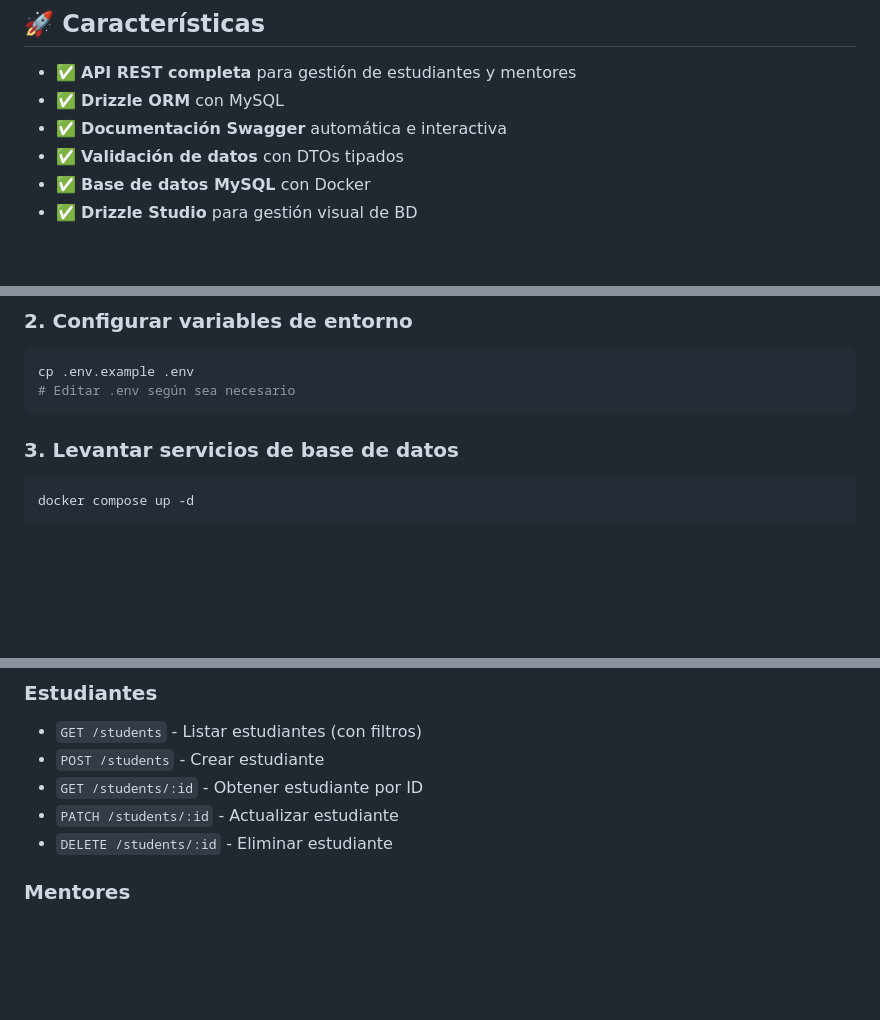
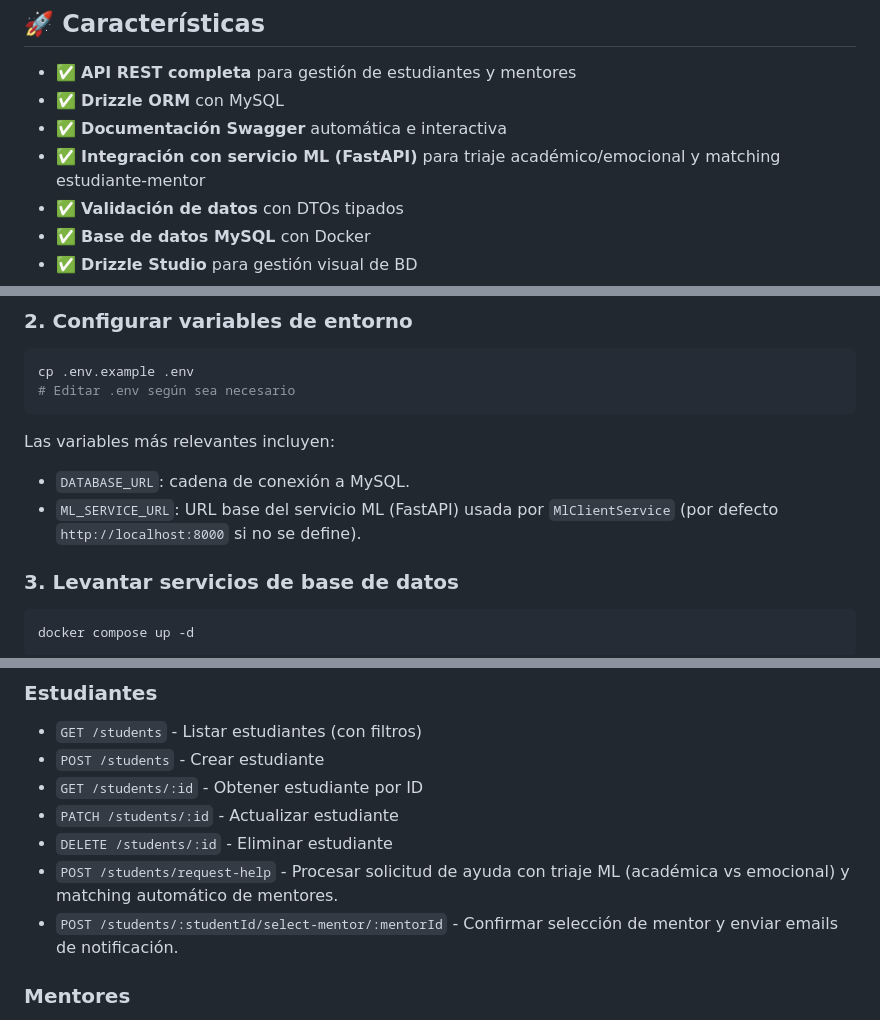
Before and after one commit to Marce3200/mentorexpress-back, a Markdown page: README.md, 3 parts joined by grey strips. Drawn GitHub-style; blank space fills up the shorter version.

````diff
--- a/README.md
+++ b/README.md
@@ -7,6 +7,7 @@ Un sistema completo de mentoría académica construido con **NestJS**, **Drizzle
 - ✅ **API REST completa** para gestión de estudiantes y mentores
 - ✅ **Drizzle ORM** con MySQL
 - ✅ **Documentación Swagger** automática e interactiva
+- ✅ **Integración con servicio ML (FastAPI)** para triaje académico/emocional y matching estudiante-mentor
 - ✅ **Validación de datos** con DTOs tipados
 - ✅ **Base de datos MySQL** con Docker
 - ✅ **Drizzle Studio** para gestión visual de BD
@@ -31,6 +32,11 @@ npm install
 cp .env.example .env
 # Editar .env según sea necesario
 ```
+
+Las variables más relevantes incluyen:
+
+- `DATABASE_URL`: cadena de conexión a MySQL.
+- `ML_SERVICE_URL`: URL base del servicio ML (FastAPI) usada por `MlClientService` (por defecto `http://localhost:8000` si no se define).
 
 ### 3. Levantar servicios de base de datos
 ```bash
@@ -78,6 +84,8 @@ npm run deploy  # Compila, migra BD y ejecuta en producción
 - `GET /students/:id` - Obtener estudiante por ID
 - `PATCH /students/:id` - Actualizar estudiante
 - `DELETE /students/:id` - Eliminar estudiante
+- `POST /students/request-help` - Procesar solicitud de ayuda con triaje ML (académica vs emocional) y matching automático de mentores.
+- `POST /students/:studentId/select-mentor/:mentorId` - Confirmar selección de mentor y enviar emails de notificación.
 
 ### Mentores
 - `GET /mentors` - Listar mentores (con filtros)
````
